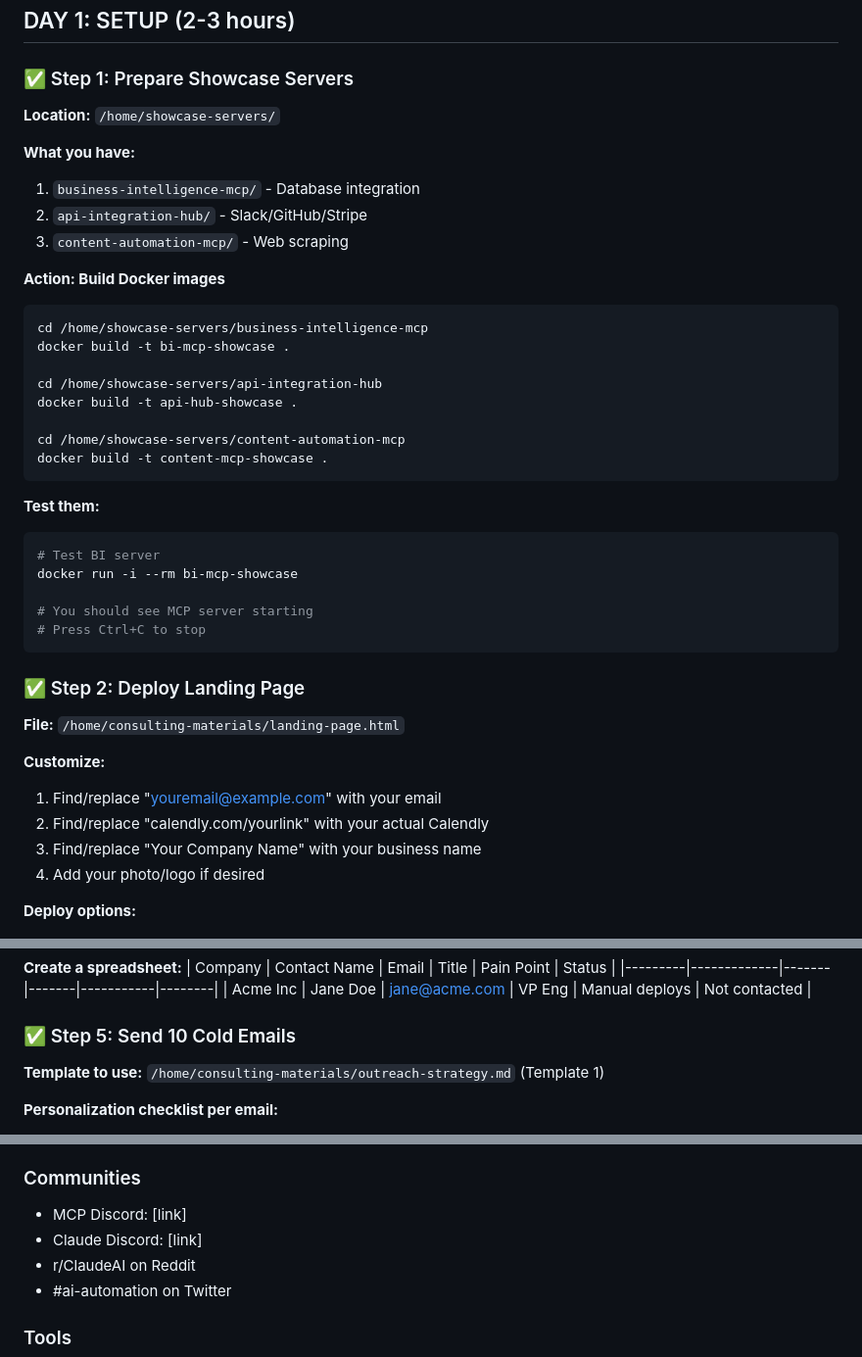
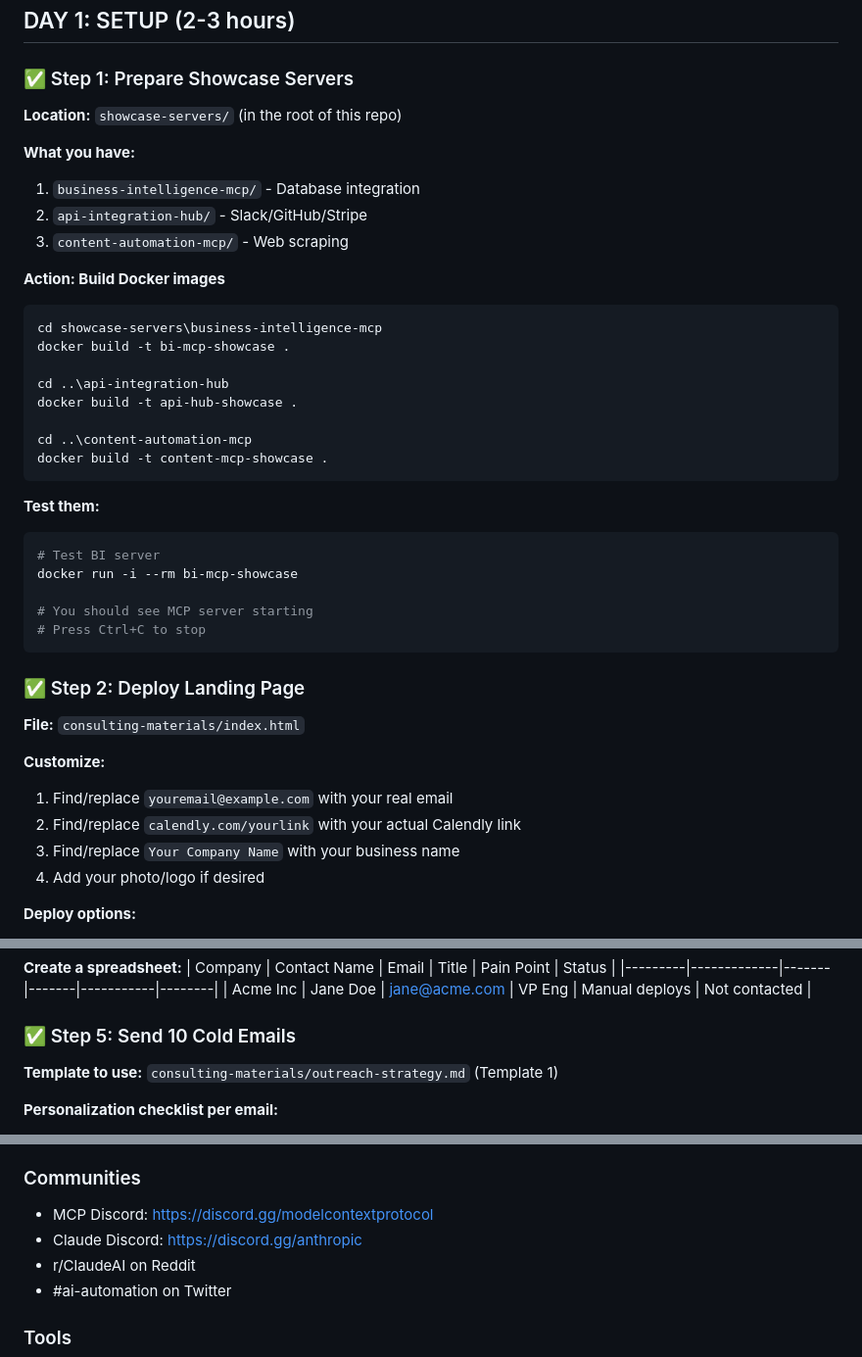
Before and after one commit to TangMan69/mcp-consulting-kit, a Markdown page: consulting-materials/QUICK-START.md, 3 parts joined by grey strips. Shown at 98% size. Rendered like a GitHub page.

Commit message:
Fix Windows paths in QUICK-START, add .env.example files

````diff
--- a/consulting-materials/QUICK-START.md
+++ b/consulting-materials/QUICK-START.md
@@ -7,7 +7,7 @@
 
 ### ✅ Step 1: Prepare Showcase Servers
 
-**Location:** `/home/showcase-servers/`
+**Location:** `showcase-servers/` (in the root of this repo)
 
 **What you have:**
 1. `business-intelligence-mcp/` - Database integration
@@ -15,19 +15,19 @@
 3. `content-automation-mcp/` - Web scraping
 
 **Action: Build Docker images**
-```bash
-cd /home/showcase-servers/business-intelligence-mcp
+```powershell
+cd showcase-servers\business-intelligence-mcp
 docker build -t bi-mcp-showcase .
 
-cd /home/showcase-servers/api-integration-hub
+cd ..\api-integration-hub
 docker build -t api-hub-showcase .
 
-cd /home/showcase-servers/content-automation-mcp
+cd ..\content-automation-mcp
 docker build -t content-mcp-showcase .
 ```
 
 **Test them:**
-```bash
+```powershell
 # Test BI server
 docker run -i --rm bi-mcp-showcase
 
@@ -37,12 +37,12 @@ docker run -i --rm bi-mcp-showcase
 
 ### ✅ Step 2: Deploy Landing Page
 
-**File:** `/home/consulting-materials/landing-page.html`
+**File:** `consulting-materials/index.html`
 
 **Customize:**
-1. Find/replace "youremail@example.com" with your email
-2. Find/replace "calendly.com/yourlink" with your actual Calendly
-3. Find/replace "Your Company Name" with your business name
+1. Find/replace `youremail@example.com` with your real email
+2. Find/replace `calendly.com/yourlink` with your actual Calendly link
+3. Find/replace `Your Company Name` with your business name
 4. Add your photo/logo if desired
 
 **Deploy options:**
@@ -109,7 +109,7 @@ Filter: Companies with 50-500 employees
 
 ### ✅ Step 5: Send 10 Cold Emails
 
-**Template to use:** `/home/consulting-materials/outreach-strategy.md` (Template 1)
+**Template to use:** `consulting-materials/outreach-strategy.md` (Template 1)
 
 **Personalization checklist per email:**
 - [ ] Correct company name (3x check!)
@@ -467,8 +467,8 @@ Thanks!
 - Your FusionAL server: Core generator + examples
 
 ### Communities
-- MCP Discord: [link]
-- Claude Discord: [link]
+- MCP Discord: https://discord.gg/modelcontextprotocol
+- Claude Discord: https://discord.gg/anthropic
 - r/ClaudeAI on Reddit
 - #ai-automation on Twitter
 
````
Also changed, not shown: other parts of consulting-materials/QUICK-START.md (+2 -2 lines).
